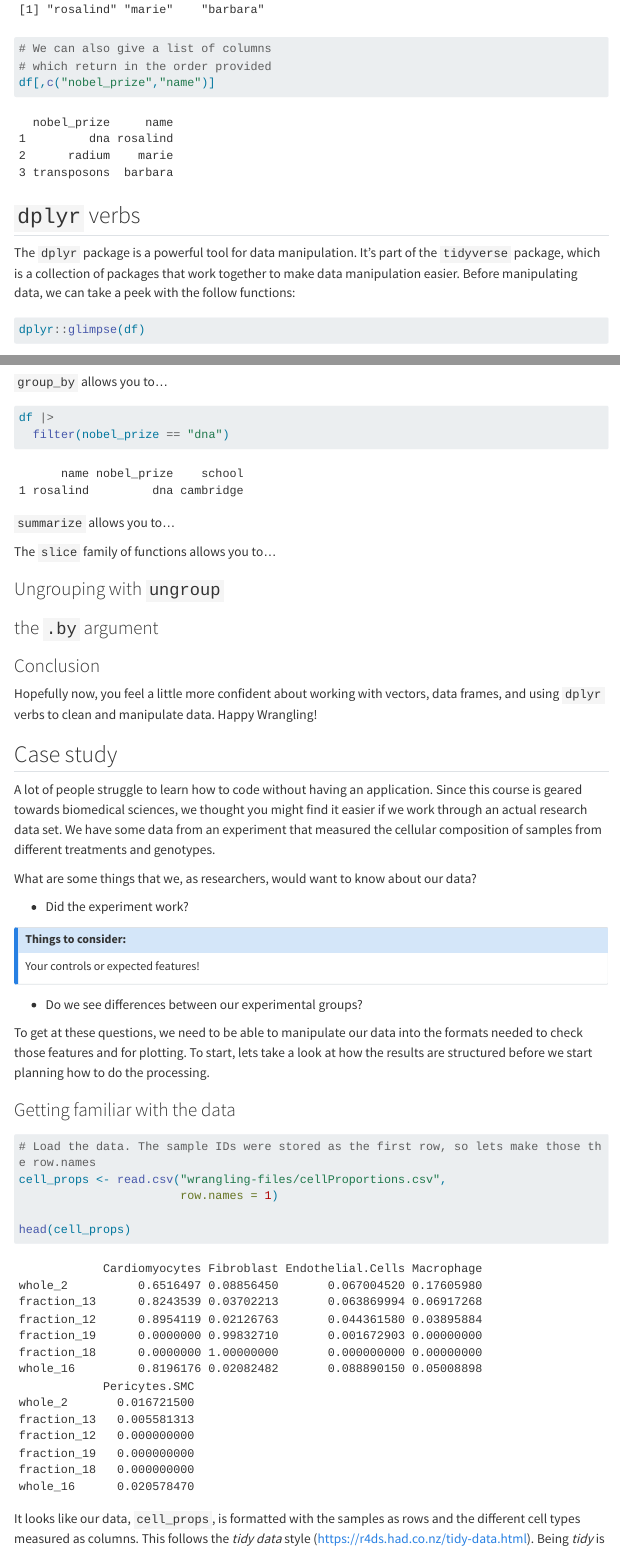
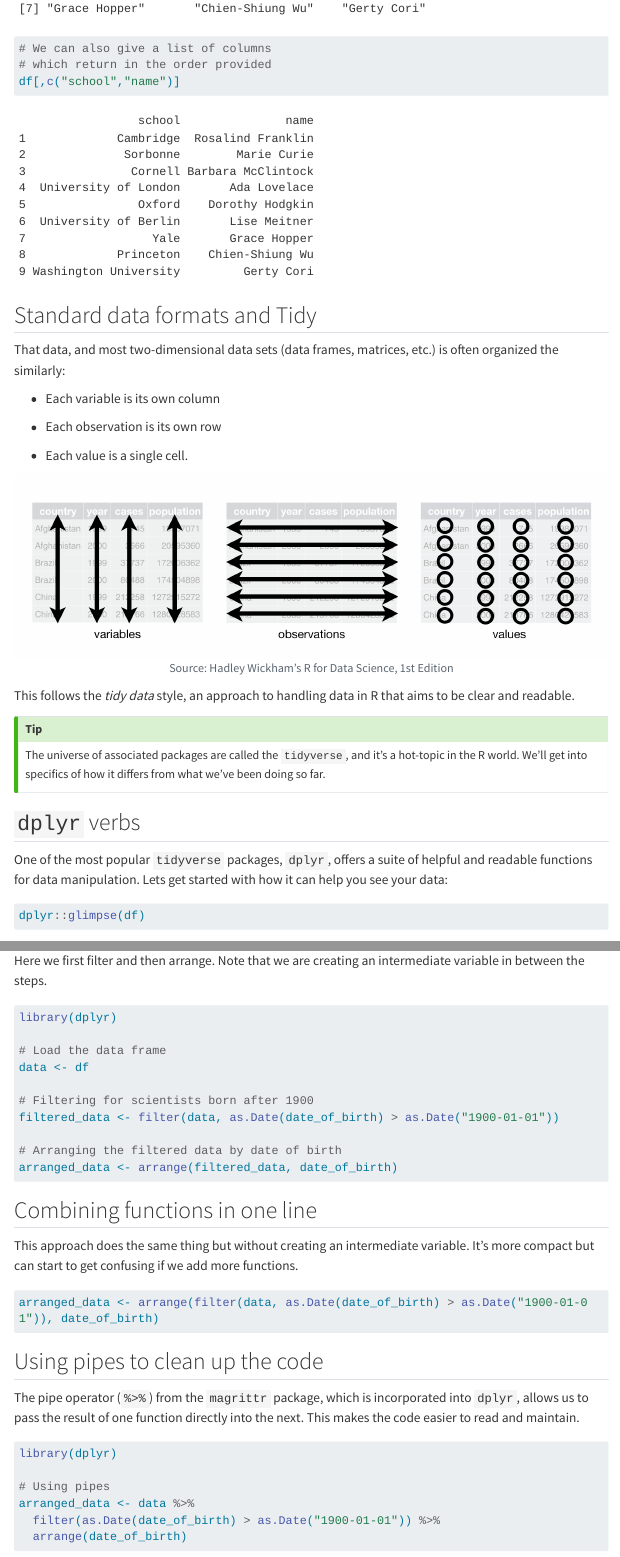
Before and after one commit to How-to-Learn-to-Code/Rclass-DataScience, a Quarto document (scripts/03_dataWrangling/wrangling-day-1.qmd): the page in a window 1100 px wide, from 2370 px down before the commit and from 3070 px down after it, and a second part further down, joined at a grey line. Rendered offline with R 4.5, knitr and Pandoc in place of Quarto, with nearby package versions; menus at the side of the page are left out; long lines of code are wrapped.

Commit message:
organized wrangling day 1 to use tabsets, more tips, and read more clearly

````diff
--- a/scripts/03_dataWrangling/wrangling-day-1.qmd
+++ b/scripts/03_dataWrangling/wrangling-day-1.qmd
@@ -64,3 +69,2 @@ df <- data.frame(name = c("rosalind", "marie", "barbara"),
                  school = c("cambridge", "columbia", "cornell"))
 
-df
@@ -82,12 +98,32 @@ df$name
 
 # We can also give a list of columns
 # which return in the order provided
-df[,c("nobel_prize","name")]
+df[,c("school","name")]
 ```
+
+## Standard data formats and Tidy
+
+That data, and most two-dimensional data sets (data frames, matrices, etc.) is often organized the similarly:
+
+-   Each variable is its own column
+
+-   Each observation is its own row
+
+-   Each value is a single cell.
+
+```{r tidy_style,echo=FALSE, fig.align = 'center', out.width = "100%", fig.cap = "Source: Hadley Wickham’s R for Data Science, 1st Edition"}
+knitr::include_graphics("wrangling-files/tidy-style.png")
+```
+
+This follows the *tidy data* style, an approach to handling data in R that aims to be clear and readable.
+
+::: callout-tip
+The universe of associated packages are called the `tidyverse`, and it's a hot-topic in the R world. We'll get into specifics of how it differs from what we've been doing so far.
+:::
 
 ## `dplyr` verbs
 
-The `dplyr` package is a powerful tool for data manipulation. It's part of the `tidyverse` package, which is a collection of packages that work together to make data manipulation easier. Before manipulating data, we can take a peek with the follow functions:
+One of the most popular `tidyverse` packages, `dplyr`, offers a suite of helpful and readable functions for data manipulation. Lets get started with how it can help you see your data:
 
 ```{r}
 #| echo: false
@@ -163,8 +208,7 @@ df |>
 `group_by` allows you to...
 
 ```{r}
-df |>
-  filter(nobel_prize == "dna")
+
 ```
 
 `summarize` allows you to...
@@ -179,12 +223,14 @@ The `slice` family of functions allows you to...
 
 ```
 
-### Ungrouping with `ungroup`
+`ungroup`
+
 ```{r}
 
 ```
 
-### the `.by` argument
+ `.by` argument
+
 ```{r}
 
 ```
@@ -191,5 +240,3 @@ The `slice` family of functions allows you to...
 
 
-### Conclusion
 
-Hopefully now, you feel a little more confident about working with vectors, data frames, and using `dplyr` verbs to clean and manipulate data. Happy Wrangling!
@@ -195,0 +252,32 @@ Hopefully now, you feel a little more confident about working with vectors, data
+Here we first filter and then arrange. Note that we are creating an intermediate variable in between the steps.
+
+```{r}
+library(dplyr)
+
+# Load the data frame
+data <- df
+
+# Filtering for scientists born after 1900
+filtered_data <- filter(data, as.Date(date_of_birth) > as.Date("1900-01-01"))
+
+# Arranging the filtered data by date of birth
+arranged_data <- arrange(filtered_data, date_of_birth)
+```
+
+## Combining functions in one line
+This approach does the same thing but without creating an intermediate variable. It's more compact but can start to get confusing if we add more functions.
+
+```{r}
+arranged_data <- arrange(filter(data, as.Date(date_of_birth) > as.Date("1900-01-01")), date_of_birth)
+```
+
+## Using pipes to clean up the code
+The pipe operator (`%>%`) from the `magrittr` package, which is incorporated into `dplyr`, allows us to pass the result of one function directly into the next. This makes the code easier to read and maintain.
+
+```{r}
+library(dplyr)
+
+# Using pipes
+arranged_data <- data %>%
+  filter(as.Date(date_of_birth) > as.Date("1900-01-01")) %>%
+  arrange(date_of_birth)
````
Also changed, not shown: scripts/03_dataWrangling/wrangling-day-2.qmd (+1 -1 lines), scripts/03_dataWrangling/wrangling-files/tidy-style.png (added), scripts/03_dataWrangling/wrangling-day-1.qmd (68 more changed lines).
